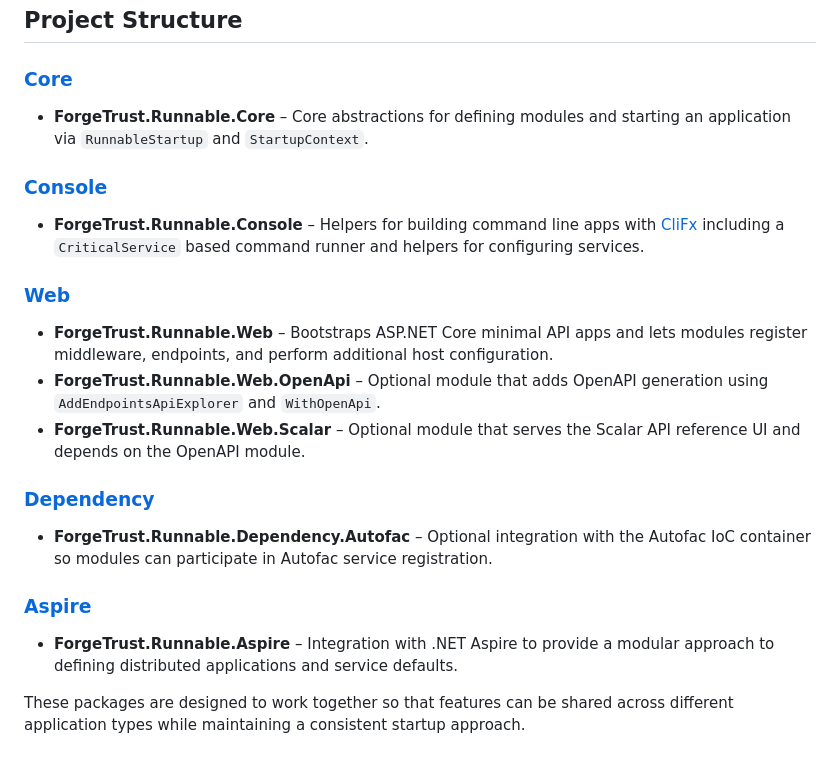
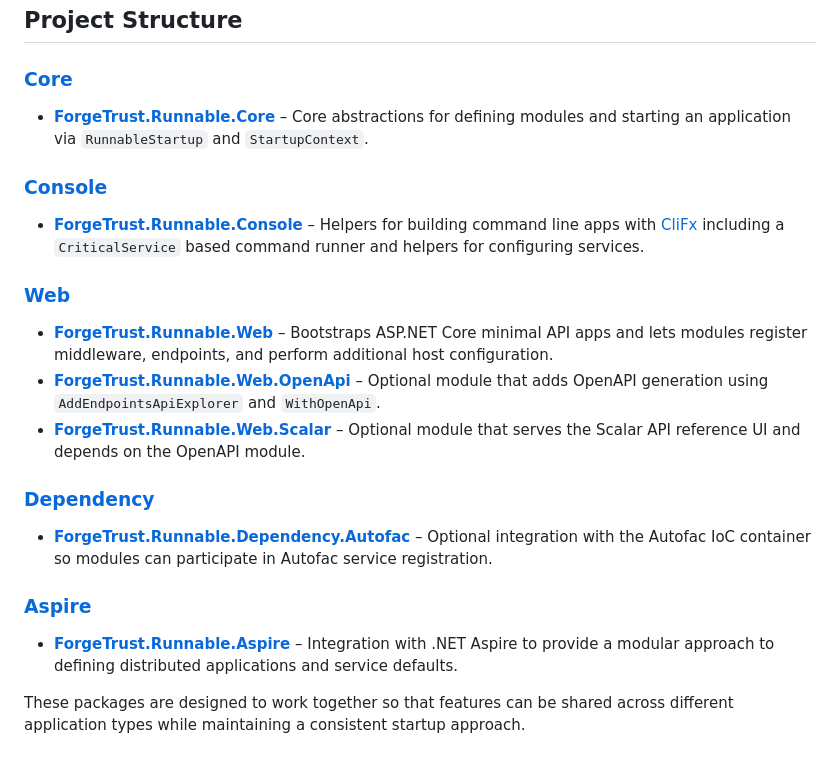
Before and after one commit to forge-trust/Runnable, a Markdown page: README.md, the part around the change. Drawn GitHub-style.

Commit message:
deeplinks to the projects too

```diff
--- a/README.md
+++ b/README.md
@@ -32,21 +32,21 @@ This approach aims to:
 ## Project Structure
 
 ### [Core](./ForgeTrust.Runnable.Core/README.md)
-- **ForgeTrust.Runnable.Core** – Core abstractions for defining modules and starting an application via `RunnableStartup` and `StartupContext`.
+- [**ForgeTrust.Runnable.Core**](./ForgeTrust.Runnable.Core/README.md) – Core abstractions for defining modules and starting an application via `RunnableStartup` and `StartupContext`.
 
 ### [Console](./Console/README.md)
-- **ForgeTrust.Runnable.Console** – Helpers for building command line apps with [CliFx](https://github.com/Tyrrrz/CliFx) including a `CriticalService` based command runner and helpers for configuring services.
+- [**ForgeTrust.Runnable.Console**](./Console/ForgeTrust.Runnable.Console/README.md) – Helpers for building command line apps with [CliFx](https://github.com/Tyrrrz/CliFx) including a `CriticalService` based command runner and helpers for configuring services.
 
 ### [Web](./Web/README.md)
-- **ForgeTrust.Runnable.Web** – Bootstraps ASP.NET Core minimal API apps and lets modules register middleware, endpoints, and perform additional host configuration.
-- **ForgeTrust.Runnable.Web.OpenApi** – Optional module that adds OpenAPI generation using `AddEndpointsApiExplorer` and `WithOpenApi`.
-- **ForgeTrust.Runnable.Web.Scalar** – Optional module that serves the Scalar API reference UI and depends on the OpenAPI module.
+- [**ForgeTrust.Runnable.Web**](./Web/ForgeTrust.Runnable.Web/README.md) – Bootstraps ASP.NET Core minimal API apps and lets modules register middleware, endpoints, and perform additional host configuration.
+- [**ForgeTrust.Runnable.Web.OpenApi**](./Web/ForgeTrust.Runnable.Web.OpenApi/README.md) – Optional module that adds OpenAPI generation using `AddEndpointsApiExplorer` and `WithOpenApi`.
+- [**ForgeTrust.Runnable.Web.Scalar**](./Web/ForgeTrust.Runnable.Web.Scalar/README.md) – Optional module that serves the Scalar API reference UI and depends on the OpenAPI module.
 
 ### [Dependency](./Dependency/README.md)
-- **ForgeTrust.Runnable.Dependency.Autofac** – Optional integration with the Autofac IoC container so modules can participate in Autofac service registration.
+- [**ForgeTrust.Runnable.Dependency.Autofac**](./Dependency/ForgeTrust.Runnable.Dependency.Autofac/README.md) – Optional integration with the Autofac IoC container so modules can participate in Autofac service registration.
 
 ### [Aspire](./Aspire/README.md)
-- **ForgeTrust.Runnable.Aspire** – Integration with .NET Aspire to provide a modular approach to defining distributed applications and service defaults.
+- [**ForgeTrust.Runnable.Aspire**](./Aspire/ForgeTrust.Runnable.Aspire/README.md) – Integration with .NET Aspire to provide a modular approach to defining distributed applications and service defaults.
 
 These packages are designed to work together so that features can be shared
 across different application types while maintaining a consistent startup
```
